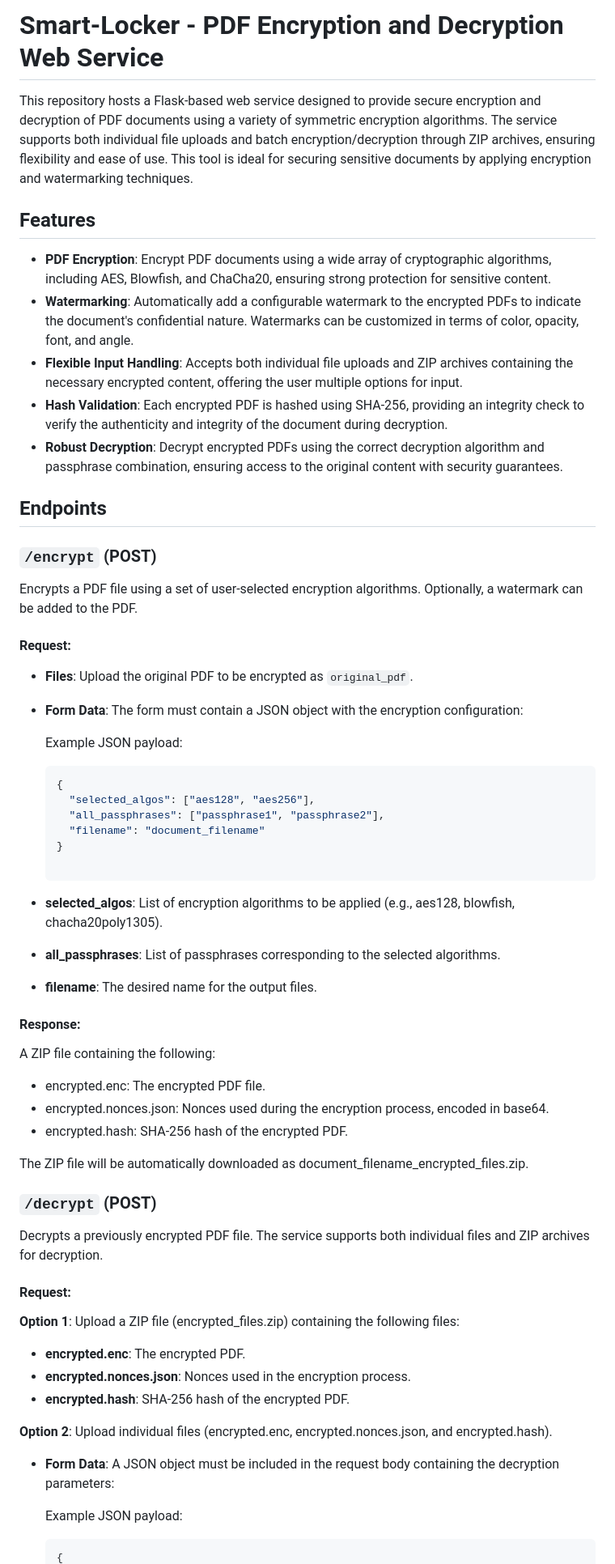
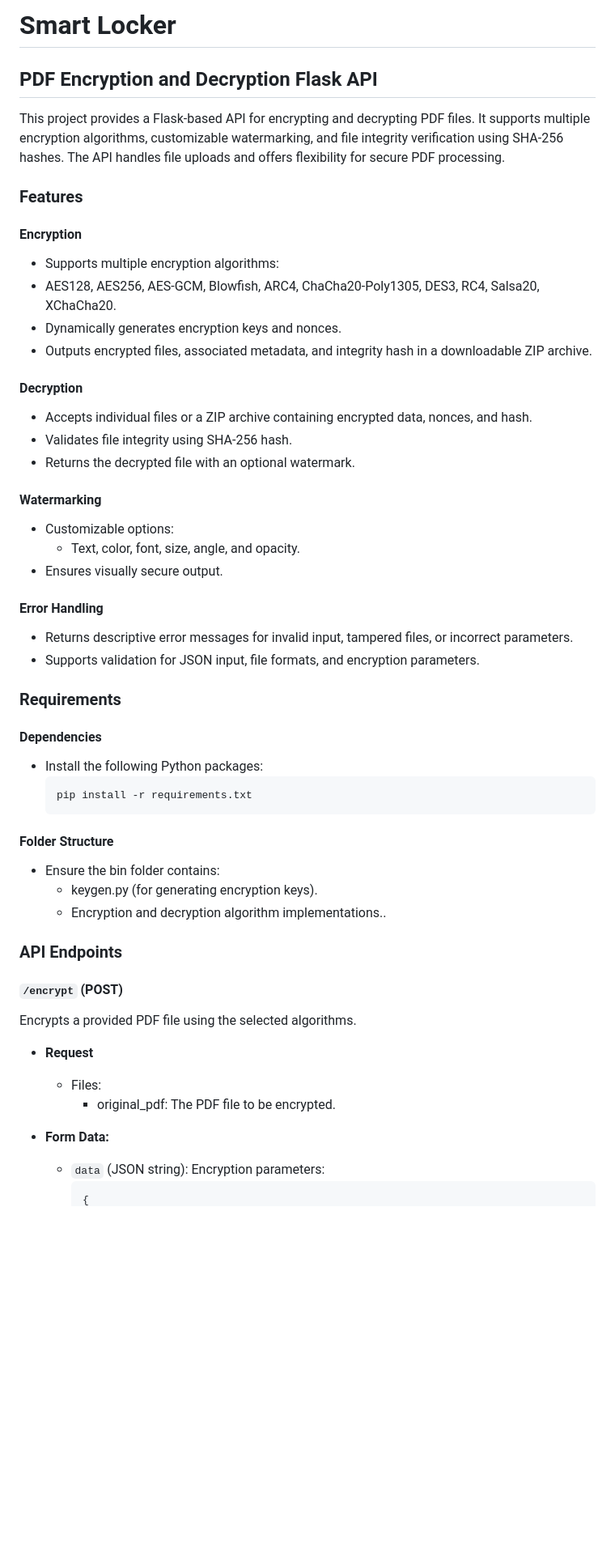
Before and after one commit to ManavStud/Smart-Locker, a Markdown page: README.md, the part around one of its changes. Shown at 81% size. Drawn GitHub-style; blank space fills up the shorter version.

````diff
--- a/README.md
+++ b/README.md
@@ -1,59 +1,58 @@
-# Smart-Locker - PDF Encryption and Decryption Web Service
+# Smart Locker
 
-This repository hosts a Flask-based web service designed to provide secure encryption and decryption of PDF documents using a variety of symmetric encryption algorithms. The service supports both individual file uploads and batch encryption/decryption through ZIP archives, ensuring flexibility and ease of use. This tool is ideal for securing sensitive documents by applying encryption and watermarking techniques.
+## PDF Encryption and Decryption Flask API
 
-## Features
+This project provides a Flask-based API for encrypting and decrypting PDF files. It supports multiple encryption algorithms, customizable watermarking, and file integrity verification using SHA-256 hashes. The API handles file uploads and offers flexibility for secure PDF processing.
 
-- **PDF Encryption**: Encrypt PDF documents using a wide array of cryptographic algorithms, including AES, Blowfish, and ChaCha20, ensuring strong protection for sensitive content.
-- **Watermarking**: Automatically add a configurable watermark to the encrypted PDFs to indicate the document's confidential nature. Watermarks can be customized in terms of color, opacity, font, and angle.
-- **Flexible Input Handling**: Accepts both individual file uploads and ZIP archives containing the necessary encrypted content, offering the user multiple options for input.
-- **Hash Validation**: Each encrypted PDF is hashed using SHA-256, providing an integrity check to verify the authenticity and integrity of the document during decryption.
-- **Robust Decryption**: Decrypt encrypted PDFs using the correct decryption algorithm and passphrase combination, ensuring access to the original content with security guarantees.
+### Features
 
-## Endpoints
+#### Encryption
 
-### `/encrypt` (POST)
-Encrypts a PDF file using a set of user-selected encryption algorithms. Optionally, a watermark can be added to the PDF.
+- Supports multiple encryption algorithms:
+- AES128, AES256, AES-GCM, Blowfish, ARC4, ChaCha20-Poly1305, DES3, RC4, Salsa20, XChaCha20.
+- Dynamically generates encryption keys and nonces.
+- Outputs encrypted files, associated metadata, and integrity hash in a downloadable ZIP archive.
 
-#### Request:
+#### Decryption
 
-- **Files**: Upload the original PDF to be encrypted as `original_pdf`.
-- **Form Data**: The form must contain a JSON object with the encryption configuration:
+- Accepts individual files or a ZIP archive containing encrypted data, nonces, and hash.
+- Validates file integrity using SHA-256 hash.
+- Returns the decrypted file with an optional watermark.
 
-  Example JSON payload:
-  ```json
-  {
-    "selected_algos": ["aes128", "aes256"],
-    "all_passphrases": ["passphrase1", "passphrase2"],
-    "filename": "document_filename"
-  }
+#### Watermarking
+- Customizable options:
+  - Text, color, font, size, angle, and opacity.
+- Ensures visually secure output.
 
-- **selected_algos**: List of encryption algorithms to be applied (e.g., aes128, blowfish, chacha20poly1305).
-- **all_passphrases**: List of passphrases corresponding to the selected algorithms.
-- **filename**: The desired name for the output files.
-#### Response:
-A ZIP file containing the following:
+#### Error Handling
+- Returns descriptive error messages for invalid input, tampered files, or incorrect parameters.
+- Supports validation for JSON input, file formats, and encryption parameters.
 
-- encrypted.enc: The encrypted PDF file.
-- encrypted.nonces.json: Nonces used during the encryption process, encoded in base64.
-- encrypted.hash: SHA-256 hash of the encrypted PDF.
+### Requirements
 
-The ZIP file will be automatically downloaded as document_filename_encrypted_files.zip.
+#### Dependencies
 
-### `/decrypt` (POST)
-Decrypts a previously encrypted PDF file. The service supports both individual files and ZIP archives for decryption.
+- Install the following Python packages:
+  ```bash
+  pip install -r requirements.txt
+  ```
 
-#### Request:
-**Option 1**: Upload a ZIP file (encrypted_files.zip) containing the following files:
+#### Folder Structure
+- Ensure the bin folder contains:
+  - keygen.py (for generating encryption keys).
+  - Encryption and decryption algorithm implementations..
 
-- **encrypted.enc**: The encrypted PDF.
-- **encrypted.nonces.json**: Nonces used in the encryption process.
-- **encrypted.hash**: SHA-256 hash of the encrypted PDF.
+### API Endpoints
 
-**Option 2**: Upload individual files (encrypted.enc, encrypted.nonces.json, and encrypted.hash).
+#### `/encrypt` (POST)
 
-- **Form Data**: A JSON object must be included in the request body containing the decryption parameters:
+Encrypts a provided PDF file using the selected algorithms.
 
-    Example JSON payload:
+- **Request**
+  - Files:
+    - original_pdf: The PDF file to be encrypted.
+
+- **Form Data:**
+  - `data` (JSON string): Encryption parameters:
     ```json
     {
````
Also changed, not shown: other parts of README.md (+144 -45 lines).
